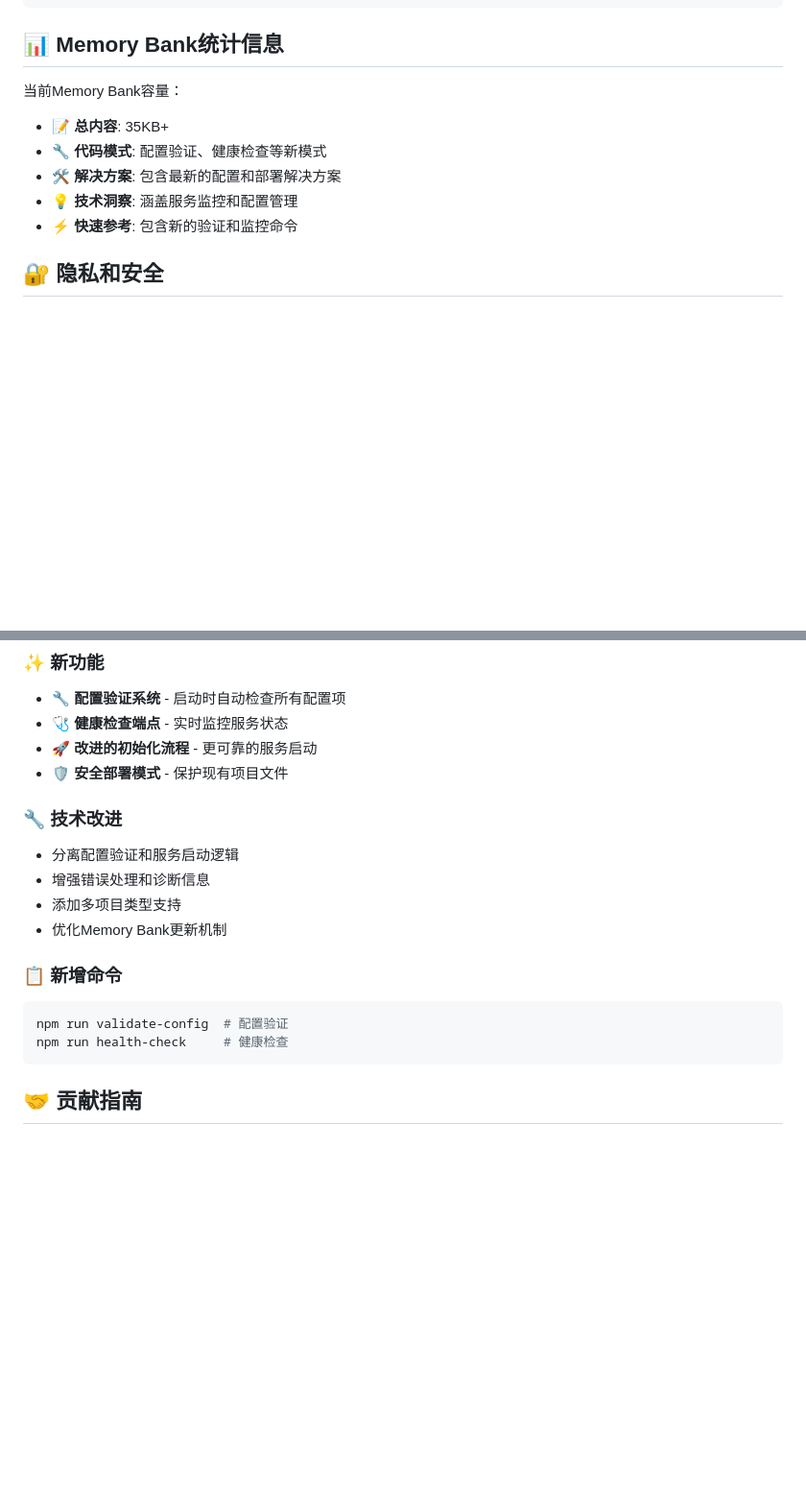
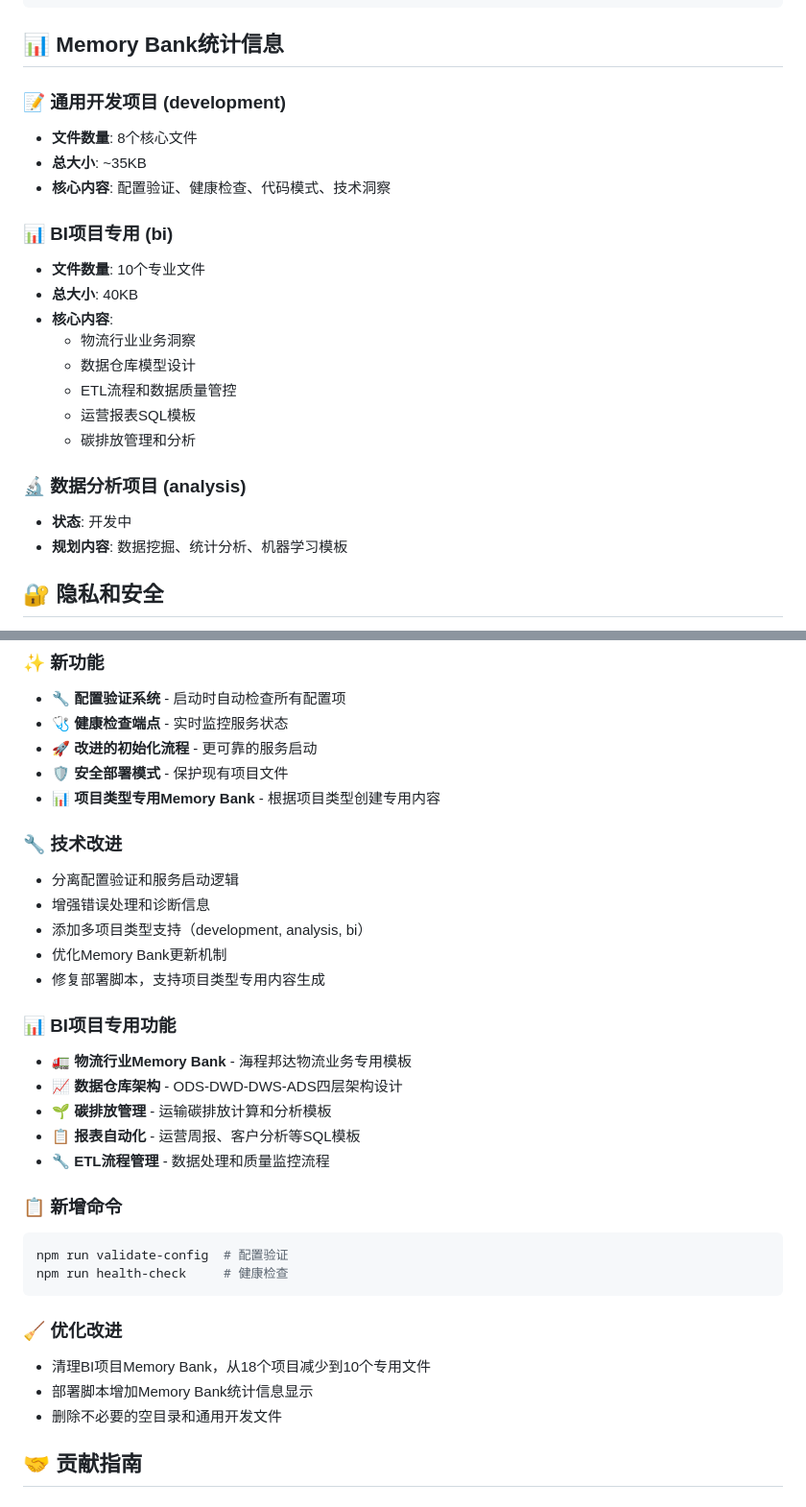
Before and after one commit to jayshen1031/cursor-chat-memory, a Markdown page: README.md, 2 parts joined by grey strips. Shown at 96% size. Drawn GitHub-style; blank space fills up the shorter version.

````diff
--- a/README.md
+++ b/README.md
@@ -334,12 +338,24 @@ VERBOSE=true npm run validate-config
 
 ## 📊 Memory Bank统计信息
 
-当前Memory Bank容量：
-- 📝 **总内容**: 35KB+
-- 🔧 **代码模式**: 配置验证、健康检查等新模式
-- 🛠️ **解决方案**: 包含最新的配置和部署解决方案
-- 💡 **技术洞察**: 涵盖服务监控和配置管理
-- ⚡ **快速参考**: 包含新的验证和监控命令
+### 📝 通用开发项目 (development)
+- **文件数量**: 8个核心文件
+- **总大小**: ~35KB
+- **核心内容**: 配置验证、健康检查、代码模式、技术洞察
+
+### 📊 BI项目专用 (bi)
+- **文件数量**: 10个专业文件
+- **总大小**: 40KB
+- **核心内容**:
+  - 物流行业业务洞察
+  - 数据仓库模型设计
+  - ETL流程和数据质量管控
+  - 运营报表SQL模板
+  - 碳排放管理和分析
+
+### 🔬 数据分析项目 (analysis)
+- **状态**: 开发中
+- **规划内容**: 数据挖掘、统计分析、机器学习模板
 
 ## 🔐 隐私和安全
 
@@ -381,18 +397,32 @@ ENTERPRISE_MODE=true npm run validate-config
 - 🩺 **健康检查端点** - 实时监控服务状态
 - 🚀 **改进的初始化流程** - 更可靠的服务启动
 - 🛡️ **安全部署模式** - 保护现有项目文件
+- 📊 **项目类型专用Memory Bank** - 根据项目类型创建专用内容
 
 ### 🔧 技术改进
 - 分离配置验证和服务启动逻辑
 - 增强错误处理和诊断信息
-- 添加多项目类型支持
+- 添加多项目类型支持（development, analysis, bi）
 - 优化Memory Bank更新机制
+- 修复部署脚本，支持项目类型专用内容生成
+
+### 📊 BI项目专用功能
+- 🚛 **物流行业Memory Bank** - 海程邦达物流业务专用模板
+- 📈 **数据仓库架构** - ODS-DWD-DWS-ADS四层架构设计
+- 🌱 **碳排放管理** - 运输碳排放计算和分析模板
+- 📋 **报表自动化** - 运营周报、客户分析等SQL模板
+- 🔧 **ETL流程管理** - 数据处理和质量监控流程
 
 ### 📋 新增命令
 ```bash
 npm run validate-config  # 配置验证
 npm run health-check     # 健康检查
 ```
+
+### 🧹 优化改进
+- 清理BI项目Memory Bank，从18个项目减少到10个专用文件
+- 部署脚本增加Memory Bank统计信息显示
+- 删除不必要的空目录和通用开发文件
 
 ## 🤝 贡献指南
 
````
Also changed, not shown: other parts of README.md (+42 -38 lines), BI_PROJECT_GUIDE.md (added, +234 -0 lines), memory-bank/recentActivity.md (+60 -0 lines).
